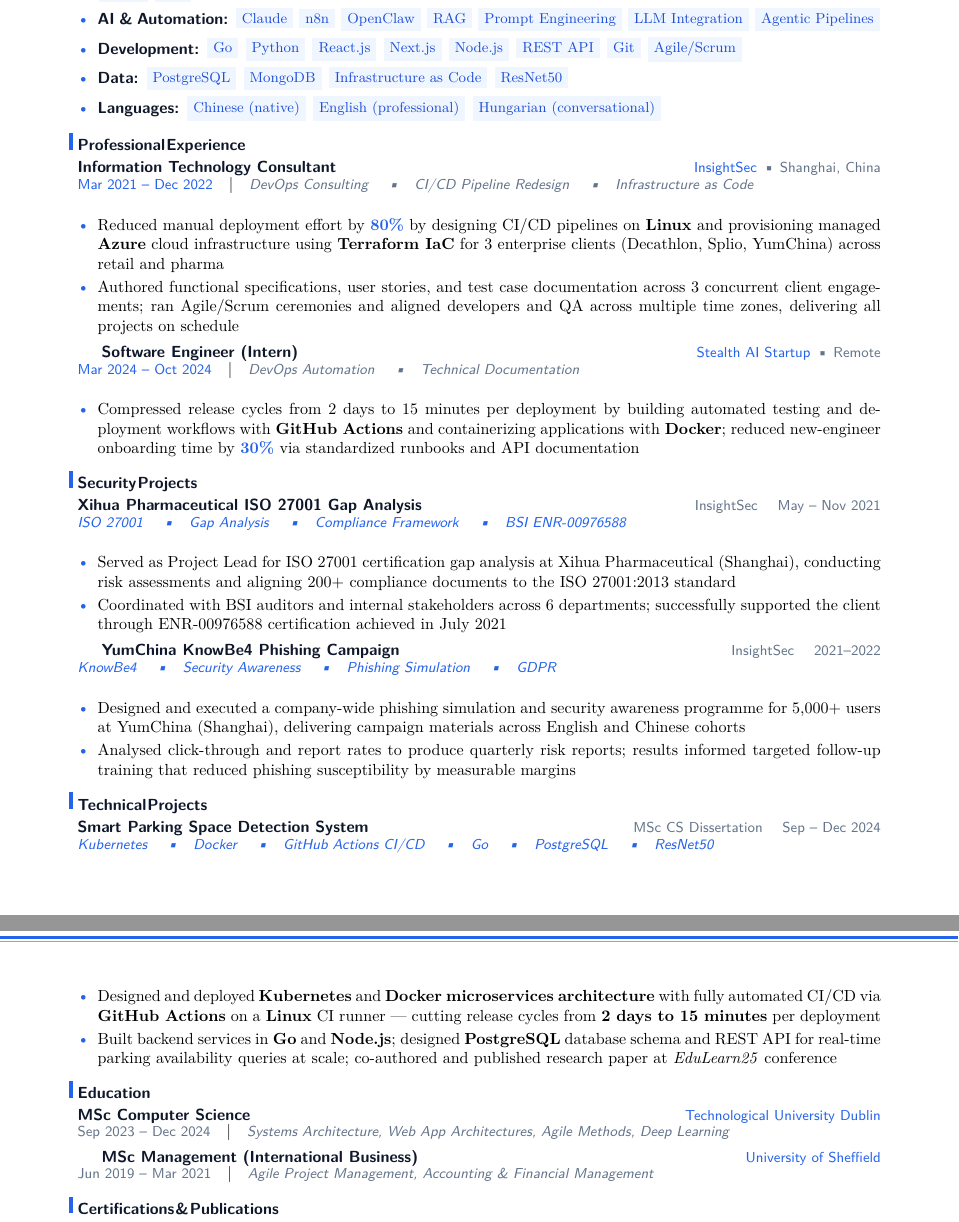
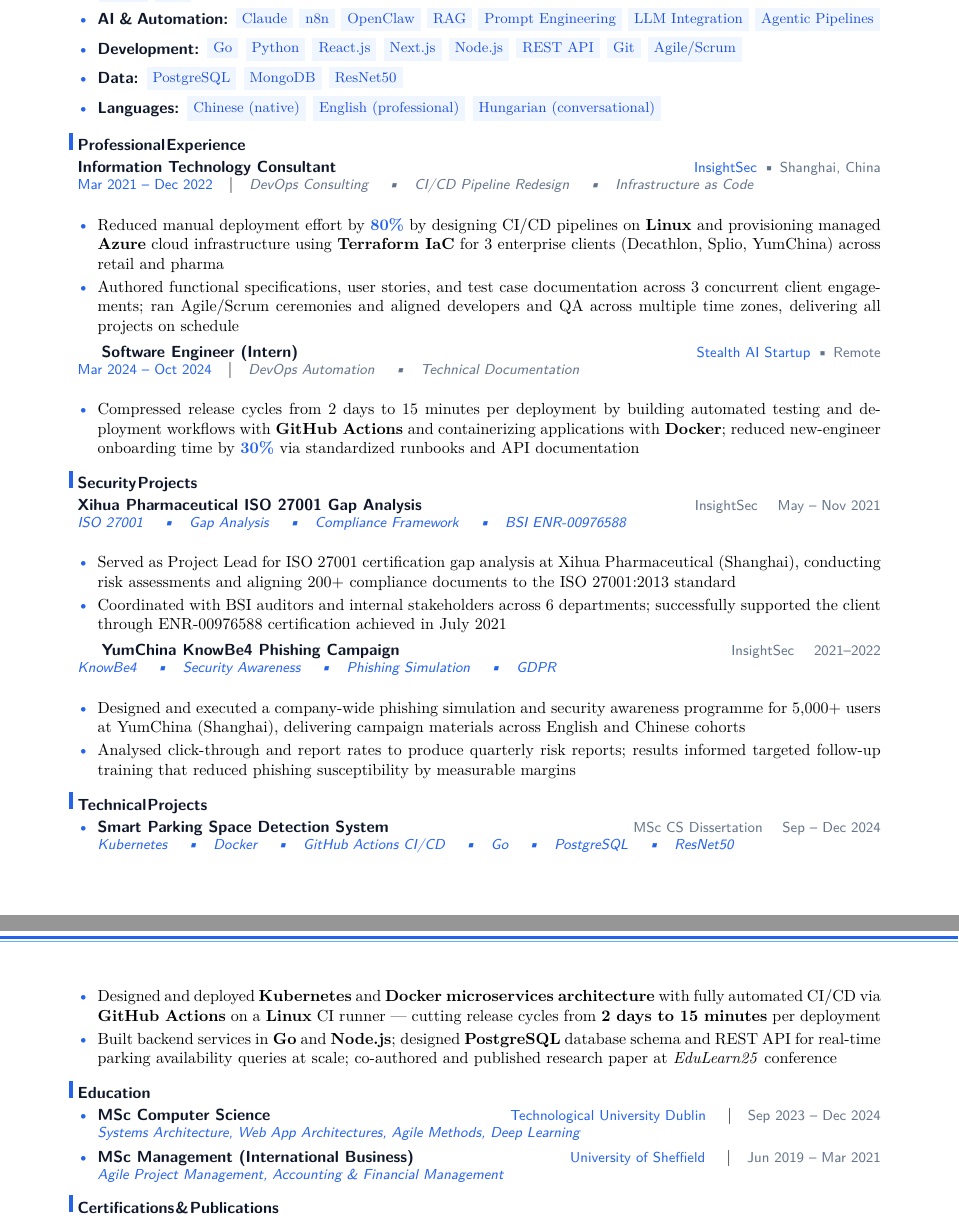
Before and after one commit to YuanshuoDu/resume, a LaTeX CV (resume.tex): two parts of pages 1 and 2 of 2, joined at a grey line, cut so that both start at the same text. Compiled offline with pdfLaTeX.

Commit message:
security: iter2 - UI+HR

```diff
--- a/resume.tex
+++ b/resume.tex
@@ -35,7 +35,7 @@
   \item \textbf{\sffamily\color{primary}DevOps \& Cloud:} \skillpill{Kubernetes} \skillpill{Docker} \skillpill{CI/CD} \skillpill{GitHub Actions} \skillpill{Azure DevOps} \skillpill{Terraform} \skillpill{Azure} \skillpill{AWS} \skillpill{Linux} \skillpill{IaC}
   \item \textbf{\sffamily\color{primary}AI \& Automation:} \skillpill{Claude} \skillpill{n8n} \skillpill{OpenClaw} \skillpill{RAG} \skillpill{Prompt Engineering} \skillpill{LLM Integration} \skillpill{Agentic Pipelines}
   \item \textbf{\sffamily\color{primary}Development:} \skillpill{Go} \skillpill{Python} \skillpill{React.js} \skillpill{Next.js} \skillpill{Node.js} \skillpill{REST API} \skillpill{Git} \skillpill{Agile/Scrum}
-  \item \textbf{\sffamily\color{primary}Data:} \skillpill{PostgreSQL} \skillpill{MongoDB} \skillpill{Infrastructure as Code} \skillpill{ResNet50}
+  \item \textbf{\sffamily\color{primary}Data:} \skillpill{PostgreSQL} \skillpill{MongoDB} \skillpill{ResNet50}
   \item \textbf{\sffamily\color{primary}Languages:} \skillpill{Chinese (native)} \skillpill{English (professional)} \skillpill{Hungarian (conversational)}
 \end{itemize}
 \vspace{0.10cm}
@@ -91,11 +91,10 @@
 \section{Technical Projects}
 
 % ── Project 1 ─────────────────────────────────────────────────────────────────
-\textbf{\sffamily\color{primary}Smart Parking Space Detection System}
-\hfill{\sffamily\small\color{muted}MSc CS Dissertation \quad Sep -- Dec 2024}\\[-0.05cm]
-{\sffamily\small\itshape\color{accent}Kubernetes \quad\textbullet\quad Docker \quad\textbullet\quad GitHub Actions CI/CD \quad\textbullet\quad Go \quad\textbullet\quad PostgreSQL \quad\textbullet\quad ResNet50}\\[0.04cm]
-
 \begin{itemize}
+  \item \textbf{\sffamily\color{primary}Smart Parking Space Detection System}
+  \hfill{\sffamily\small\color{muted}MSc CS Dissertation \quad Sep -- Dec 2024}\\[-0.05cm]
+  {\sffamily\small\itshape\color{accent}Kubernetes \quad\textbullet\quad Docker \quad\textbullet\quad GitHub Actions CI/CD \quad\textbullet\quad Go \quad\textbullet\quad PostgreSQL \quad\textbullet\quad ResNet50}\\[0.04cm]
   \item Designed and deployed \textbf{Kubernetes} and \textbf{Docker microservices architecture} with fully automated CI/CD via \textbf{GitHub Actions} on a \textbf{Linux} CI runner --- cutting release cycles from \textbf{2 days to 15 minutes} per deployment
   \item Built backend services in \textbf{Go} and \textbf{Node.js}; designed \textbf{PostgreSQL} database schema and REST API for real-time parking availability queries at scale; co-authored and published research paper at \textit{EduLearn25} conference
 \end{itemize}\nopagebreak\vspace{0.15cm}
@@ -104,18 +103,18 @@
 \section{Education}
 
 % ── Edu 1 ─────────────────────────────────────────────────────────────────────
-\textbf{\sffamily\color{primary}MSc Computer Science}
-\hfill{\sffamily\small\color{accent}Technological University Dublin}\\[-0.08cm]
-{\sffamily\small\color{muted}Sep 2023 -- Dec 2024}\quad\textbar\quad%
-{\sffamily\small\itshape\color{muted}Systems Architecture, Web App Architectures, Agile Methods, Deep Learning}
-\nopagebreak\vspace{0.15cm}
+\begin{itemize}
+  \item \textbf{\sffamily\color{primary}MSc Computer Science}
+  \hfill{\sffamily\small\color{accent}Technological University Dublin} \quad\textbar\quad {\sffamily\small\color{muted}Sep 2023 -- Dec 2024}\\[-0.05cm]
+  {\sffamily\small\itshape\color{accent}Systems Architecture, Web App Architectures, Agile Methods, Deep Learning}
+\end{itemize}\nopagebreak\vspace{0.12cm}
 
 % ── Edu 2 ─────────────────────────────────────────────────────────────────────
-\textbf{\sffamily\color{primary}MSc Management (International Business)}
-\hfill{\sffamily\small\color{accent}University of Sheffield}\\[-0.08cm]
-{\sffamily\small\color{muted}Jun 2019 -- Mar 2021}\quad\textbar\quad%
-{\sffamily\small\itshape\color{muted}Agile Project Management, Accounting \& Financial Management}
-\nopagebreak\vspace{0.15cm}
+\begin{itemize}
+  \item \textbf{\sffamily\color{primary}MSc Management (International Business)}
+  \hfill{\sffamily\small\color{accent}University of Sheffield} \quad\textbar\quad {\sffamily\small\color{muted}Jun 2019 -- Mar 2021}\\[-0.05cm]
+  {\sffamily\small\itshape\color{accent}Agile Project Management, Accounting \& Financial Management}
+\end{itemize}\nopagebreak\vspace{0.12cm}
 
 % ── Certifications & Publications ─────────────────────────────────────────────────
 \section{Certifications \& Publications}
```
Also changed, not shown: coverletter.pdf, resume.pdf.
